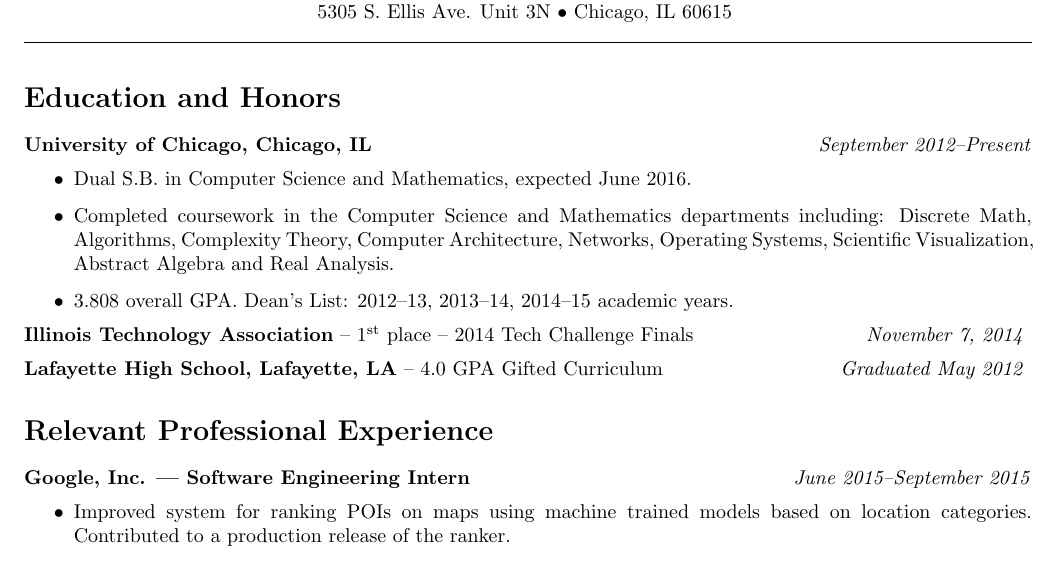
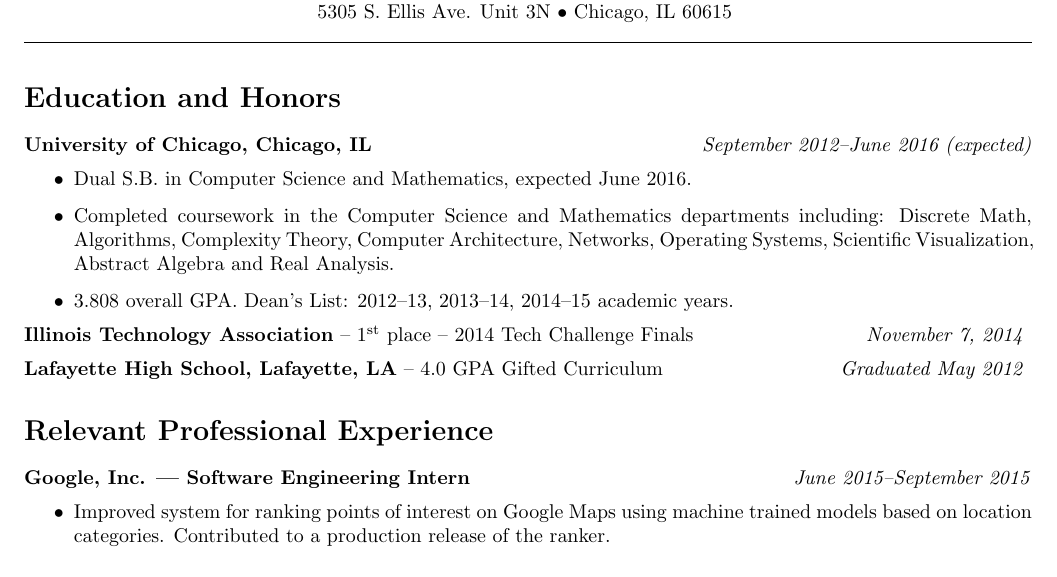
Before and after one commit to loosecannon93/resume, a LaTeX CV (resume.tex): part of the page, cut so that both start at the same text. Compiled offline with pdfLaTeX.

Commit message:
expanded acronyms

```diff
--- a/resume.tex
+++ b/resume.tex
@@ -33,7 +33,7 @@
 %    \line(1,0){470}
 %
     \section*{Education and Honors}
-        \textbf{University of Chicago, Chicago, IL} \hfill \textit{ September 2012--Present }
+        \textbf{University of Chicago, Chicago, IL} \hfill \textit{ September 2012--June 2016 (expected) }
         \begin{itemize}
             \item Dual S.B. in Computer Science and Mathematics, expected June 2016.
             \item Completed coursework in the Computer Science and Mathematics departments including: Discrete Math, Algorithms, Complexity Theory, Computer Architecture, Networks, Operating Systems, Scientific Visualization, Abstract Algebra and Real Analysis.
@@ -46,7 +46,7 @@
     \section*{Relevant Professional Experience}
         \textbf{Google, Inc. --- Software Engineering Intern} \hfill \textit{June 2015--September 2015}
             \begin{itemize}
-            \item Improved system for ranking POIs on maps using machine trained models based on location categories. Contributed to a production release of the ranker.
+            \item Improved system for ranking points of interest on Google Maps using machine trained models based on location categories. Contributed to a production release of the ranker.
             \end{itemize}
             \vspace{1em}
         \textbf{University of Chicago Computer Science Instructional Laboratories} (CSIL) \hfill \textit{February 2013--Present }
```
Also changed, not shown: resume.pdf.
